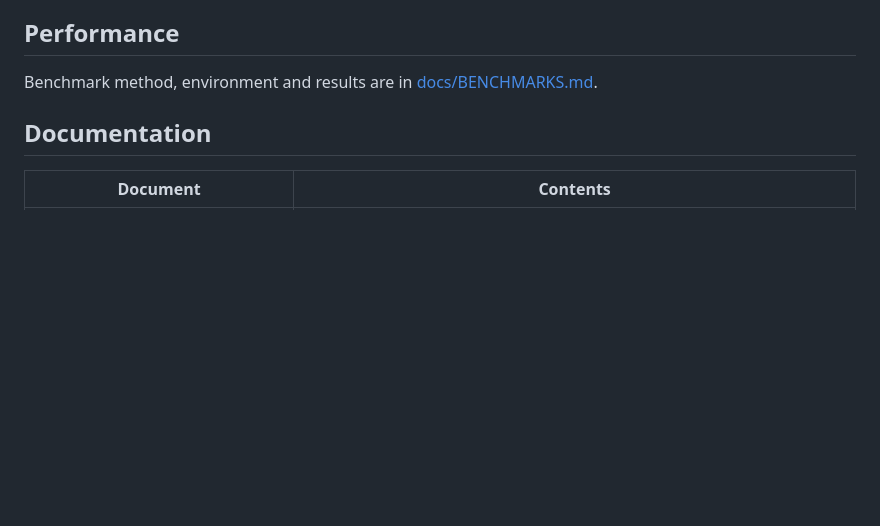
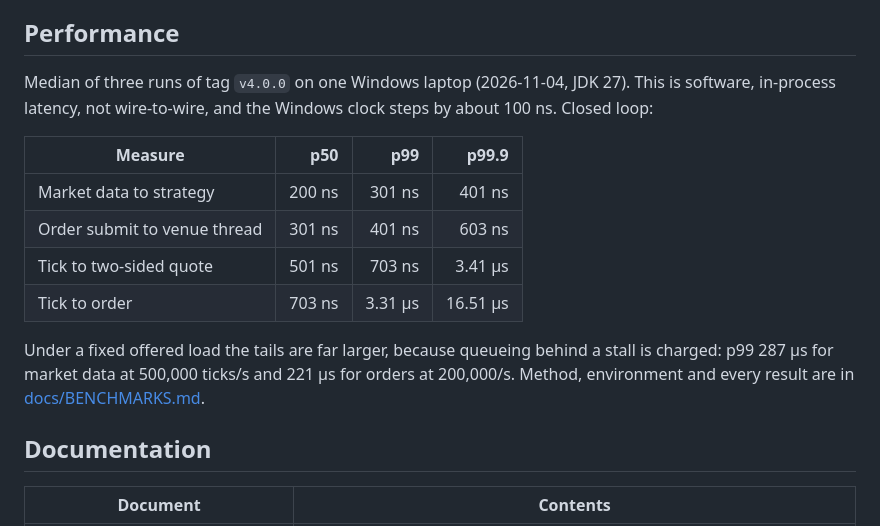
Before and after one commit to AshJha0/Quant-Finance-Library, a Markdown page: README.md, the part around the change. GitHub-like rendering; blank space fills up the shorter version.

Commit message:
docs: latency summary in the README; 4.0.0 figures in the worked example
Co-Authored-By: Claude Opus 5.5 <noreply@anthropic.com>

```diff
--- a/README.md
+++ b/README.md
@@ -374,7 +374,21 @@ part. Code that needs them should use a specialised library or add them.
 
 ## Performance
 
-Benchmark method, environment and results are in [docs/BENCHMARKS.md](docs/BENCHMARKS.md).
+Median of three runs of tag `v4.0.0` on one Windows laptop (2026-11-04, JDK 27).
+This is software, in-process latency, not wire-to-wire, and the Windows clock
+steps by about 100 ns. Closed loop:
+
+| Measure | p50 | p99 | p99.9 |
+|---|---:|---:|---:|
+| Market data to strategy | 200 ns | 301 ns | 401 ns |
+| Order submit to venue thread | 301 ns | 401 ns | 603 ns |
+| Tick to two-sided quote | 501 ns | 703 ns | 3.41 µs |
+| Tick to order | 703 ns | 3.31 µs | 16.51 µs |
+
+Under a fixed offered load the tails are far larger, because queueing behind a
+stall is charged: p99 287 µs for market data at 500,000 ticks/s and 221 µs for
+orders at 200,000/s. Method, environment and every result are in
+[docs/BENCHMARKS.md](docs/BENCHMARKS.md).
 
 ## Documentation
 
```
Also changed, not shown: docs/BENCHMARKS.md (+2 -2 lines).
